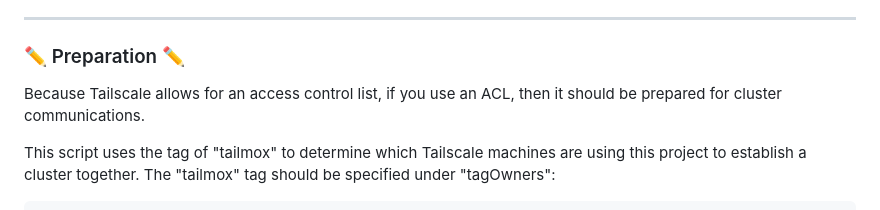
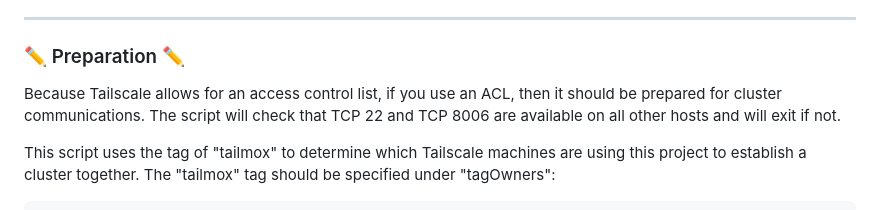
Before and after one commit to willjasen/tailmox, a Markdown page: README.md, the part around the change. Drawn GitHub-style.

Commit message:
add that the scripts checks for communication

````diff
--- a/README.md
+++ b/README.md
@@ -27,7 +27,7 @@ Many, many people will expend a lot of effort and noise to proclaim either that
 
 ### ✏️ Preparation ✏️
 
-Because Tailscale allows for an access control list, if you use an ACL, then it should be prepared for cluster communications.
+Because Tailscale allows for an access control list, if you use an ACL, then it should be prepared for cluster communications. The script will check that TCP 22 and TCP 8006 are available on all other hosts and will exit if not.
 
 This script uses the tag of "tailmox" to determine which Tailscale machines are using this project to establish a cluster together. The "tailmox" tag should be specified under "tagOwners":
 ```
````
